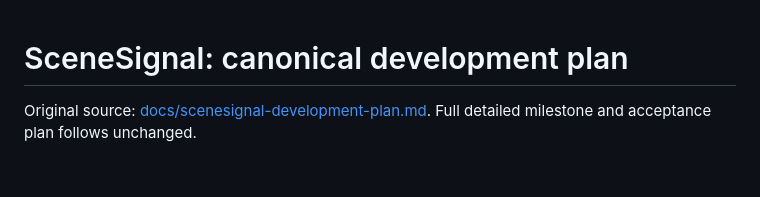
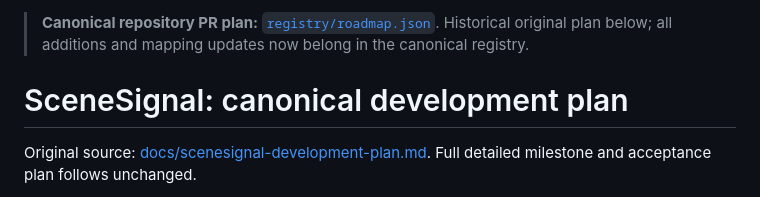
Before and after one commit to neophilism/SceneSignal, a Markdown page: docs/DEVELOPMENT_PLAN.md, the part around the change. GitHub-like rendering; blank space fills up the shorter version.

Commit message:
docs: route development agents to canonical per-repo PR plan

```diff
--- a/docs/DEVELOPMENT_PLAN.md
+++ b/docs/DEVELOPMENT_PLAN.md
@@ -1,3 +1,5 @@
+> **Canonical repository PR plan:** [`registry/roadmap.json`](../registry/roadmap.json). Historical original plan below; all additions and mapping updates now belong in the canonical registry.
+
 # SceneSignal: canonical development plan
 
 Original source: [docs/scenesignal-development-plan.md](../docs/scenesignal-development-plan.md). Full detailed milestone and acceptance plan follows unchanged.
```
